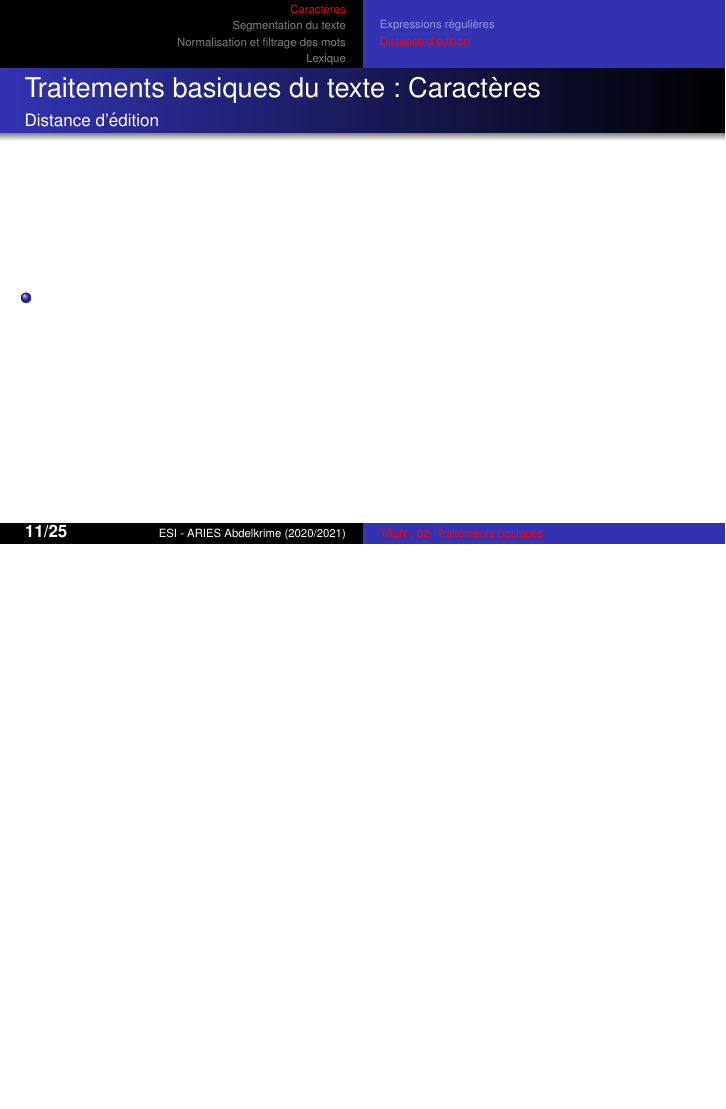
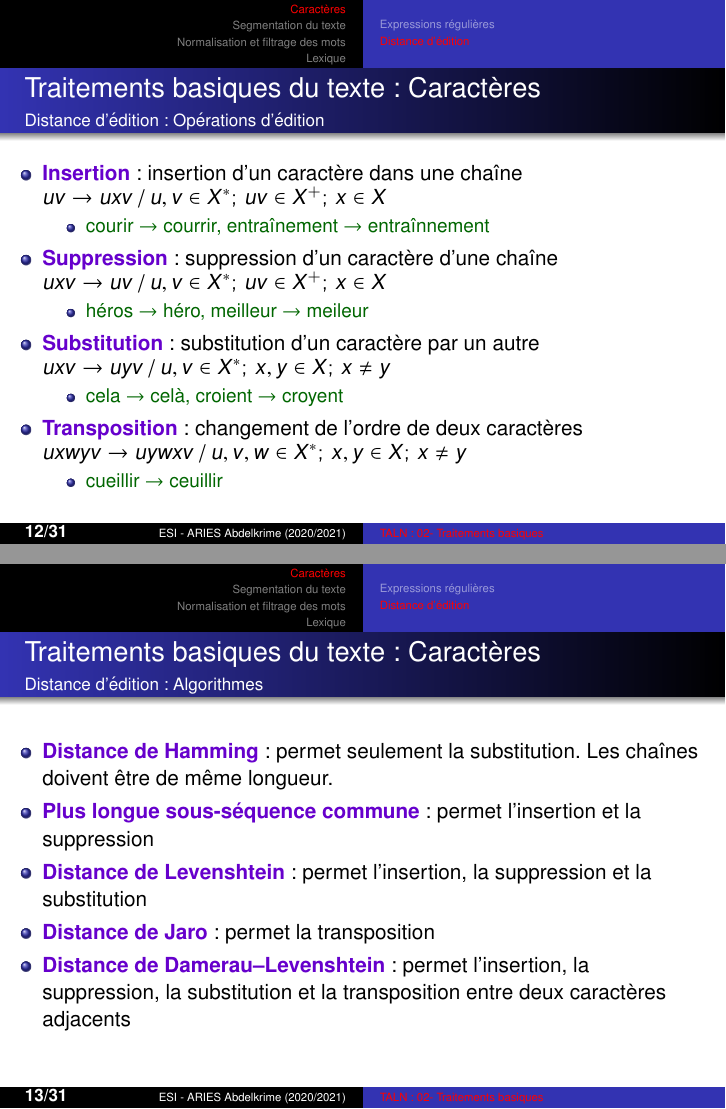
Before and after one commit to projeduc/ESI_TALN, LaTeX slides (pres/TALN02C-basique.tex): page 11 of 26 before the commit and pages 12 and 13 of 32 after it, the two joined at a grey line, the shorter picture padded with empty space. Compiled offline with pdfLaTeX.

Commit message:
chapitre 2 : distance d'édiion  fin yay me

```diff
--- a/pres/TALN02C-basique.tex
+++ b/pres/TALN02C-basique.tex
@@ -173,3 +174,5 @@
 
 \end{frame}
 
+\begin{frame}
+\frametitle{Traitements basiques du texte : Caractères}
@@ -177,8 +188,49 @@
 
 \begin{frame}
 \frametitle{Traitements basiques du texte : Caractères}
-\framesubtitle{Distance d'édition}
+\framesubtitle{Distance d'édition : Opérations d'édition}
 
 \begin{itemize}
-	\item
+	\item \optword{Insertion} : insertion d'un caractère dans une chaîne\\
+	$uv \rightarrow uxv \,/\, u, v \in X^*;\, uv \in X^+;\, x \in X$
+	\begin{itemize}
+		\item \expword{courir $ \rightarrow $ courrir, entraînement $ \rightarrow $ entraînnement }
+	\end{itemize}
+
+	\item \optword{Suppression} : suppression d'un caractère d'une chaîne\\
+	$uxv \rightarrow uv \,/\, u, v \in X^*;\, uv \in X^+;\, x \in X$
+	\begin{itemize}
+		\item \expword{héros $ \rightarrow $ héro, meilleur $ \rightarrow $ meileur}
+	\end{itemize}
+
+	\item \optword{Substitution} : substitution d'un caractère par un autre\\
+	$uxv \rightarrow uyv \,/\, u, v \in X^*;\, x, y \in X;\, x \ne y$
+	\begin{itemize}
+		\item \expword{cela $ \rightarrow $ celà, croient $ \rightarrow $ croyent }
+	\end{itemize}
+
+	\item \optword{Transposition} : changement de l'ordre de deux caractères\\
+	$uxwyv \rightarrow uywxv \,/\, u, v, w \in X^*;\, x, y \in X;\, x \ne y$
+	\begin{itemize}
+		\item \expword{cueillir $ \rightarrow $ ceuillir}
+	\end{itemize}
 \end{itemize}
+
+\end{frame}
+
+\begin{frame}
+\frametitle{Traitements basiques du texte : Caractères}
+\framesubtitle{Distance d'édition : Algorithmes}
+
+\begin{itemize}
+	\item \optword{Distance de Hamming} : permet seulement la substitution. Les chaînes doivent être de même longueur.
+	\item \optword{Plus longue sous-séquence commune} : permet l'insertion et la suppression
+	\item \optword{Distance de Levenshtein} : permet l'insertion, la suppression et la substitution
+	\item \optword{Distance de Jaro} : permet la transposition
+	\item \optword{Distance de Damerau–Levenshtein} : permet l'insertion, la suppression, la substitution et la transposition entre deux caractères adjacents
+\end{itemize}
+
+\end{frame}
+
+\begin{frame}
+\frametitle{Traitements basiques du texte : Caractères}
@@ -184,0 +262 @@
+\frametitle{Traitements basiques du texte : Caractères}
@@ -184,0 +274 @@
+\frametitle{Traitements basiques du texte : Caractères}
@@ -184,0 +288 @@
+\frametitle{Traitements basiques du texte : Caractères}
```
Also changed, not shown: img/basique/humour-regex.jpeg (added), img/basique/humour-spell.jpg (added), img/basique/humour-spell1.jpg (added), img/basique/humour-spell2.jpg (added), img/basique/levenshtein-exp.pdf (added), pres/TALN02C-basique.tex (77 more changed lines), 1 other file.
